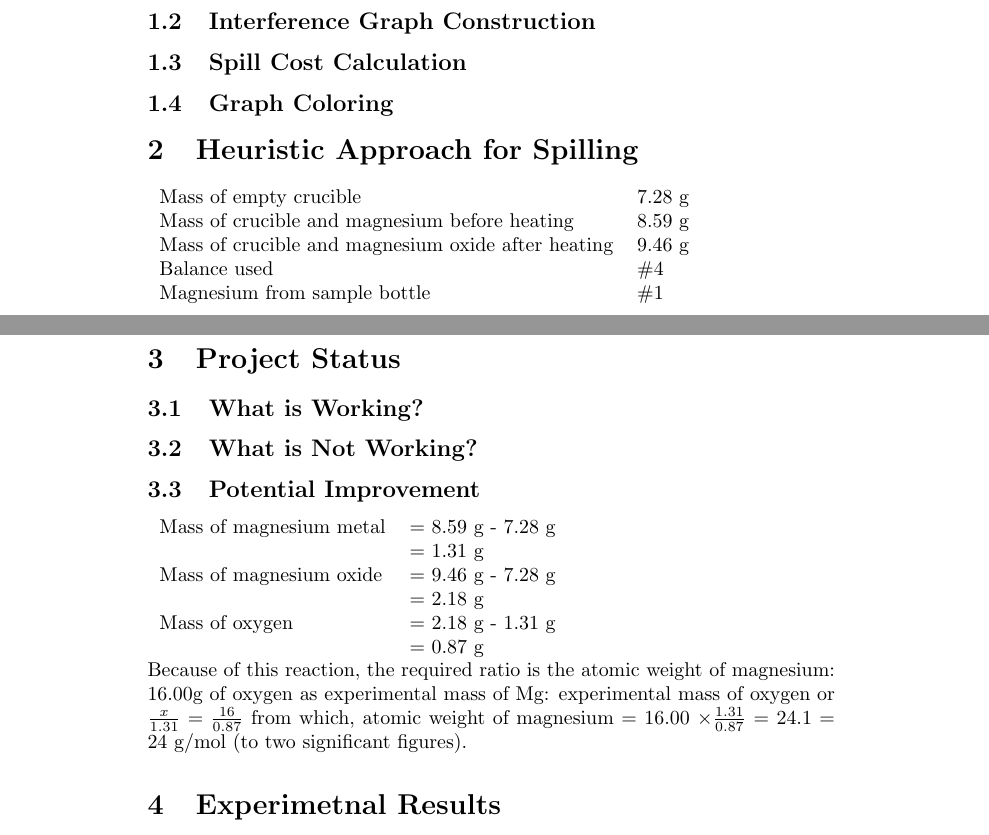
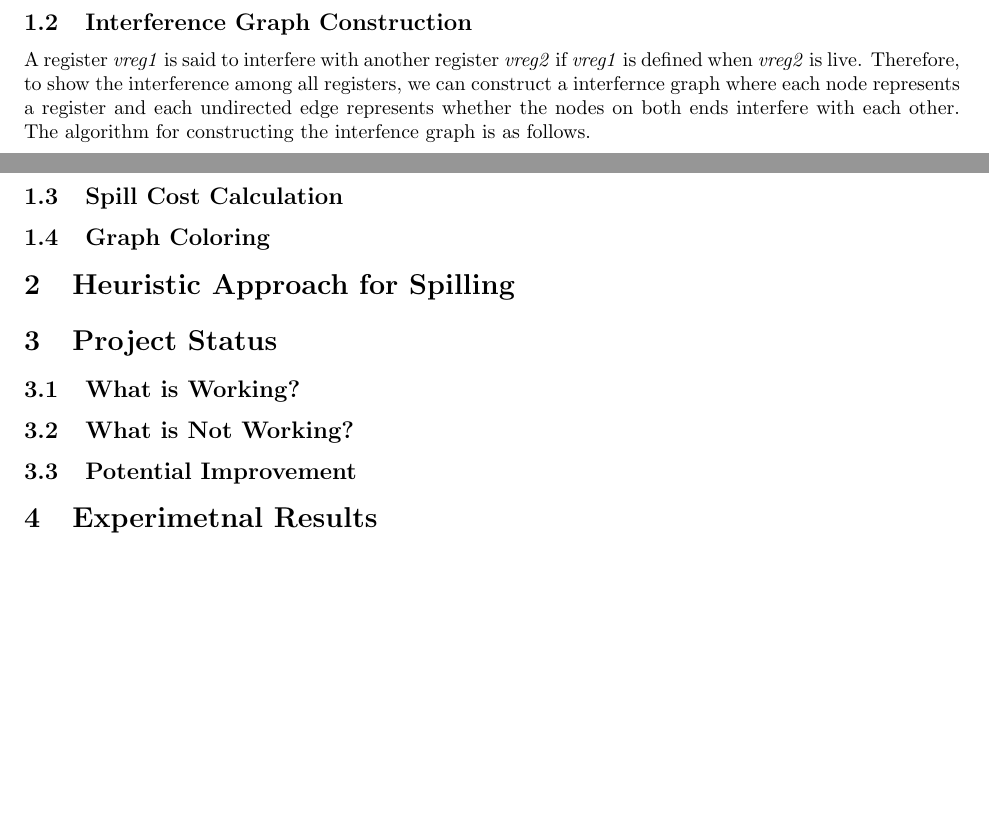
Before and after one commit to mycallmax/RegAllocCB, a LaTeX document (report/lab_report_1.tex): two parts of pages 1 and 2 of 2, joined at a grey line, cut so that both start at the same text, the shorter picture padded with empty space. Compiled offline with pdfLaTeX.

Commit message:
Update th report

```diff
--- a/report/lab_report_1.tex
+++ b/report/lab_report_1.tex
@@ -45,22 +54,15 @@ Chaitin-Briggs algorithm\cite{Chaitin:1982} is a register allocation algorithm t
 \subsection{Live Range Computation}
 The Global Live Ranges of a virtual register \emph{vreg} is a partition of the references (definitions or uses) of \emph{vreg}. If one definition \emph{def} of \emph{vreg} is in the Live Range \emph{lr}, then all uses reachable from \emph{def} are also in \emph{lr}. If one use of \emph{vreg} is in the Live Range \emph{lr}, then all defs that reaches the use are also in \emph{lr}. Using the Live Variable Analysis, we can compute the def-use chain for each virtual register. And therefore we can compute the live ranges with \texttt{union-find} algorithm.
 \subsection{Interference Graph Construction}
+A register \emph{vreg1} is said to interfere with another register \emph{vreg2} if \emph{vreg1} is defined when \emph{vreg2} is live. Therefore, to show the interference among all registers, we can construct a interfernce graph where each node represents a register and each undirected edge represents whether the nodes on both ends interfere with each other. The algorithm for constructing the interfence graph is as follows.
+\subsection{Spill Cost Calculation}
 
-\subsection{Spill Cost Calculation}
 \subsection{Graph Coloring}
 %----------------------------------------------------------------------------------------
 %	SECTION 2
 %----------------------------------------------------------------------------------------
 
 \section{Heuristic Approach for Spilling}
-
-\begin{tabular}{ll}
-Mass of empty crucible & 7.28 g\\
-Mass of crucible and magnesium before heating & 8.59 g\\
-Mass of crucible and magnesium oxide after heating & 9.46 g\\
-Balance used & \#4\\
-Magnesium from sample bottle & \#1
-\end{tabular}
 
 %----------------------------------------------------------------------------------------
 %	SECTION 3
@@ -70,16 +72,6 @@ Magnesium from sample bottle & \#1
 \subsection{What is Working?}
 \subsection{What is Not Working?}
 \subsection{Potential Improvement}
-\begin{tabular}{ll}
-Mass of magnesium metal & = 8.59 g - 7.28 g\\
-& = 1.31 g\\
-Mass of magnesium oxide & = 9.46 g - 7.28 g\\
-& = 2.18 g\\
-Mass of oxygen & = 2.18 g - 1.31 g\\
-& = 0.87 g
-\end{tabular}\\
-Because of this reaction, the required ratio is the atomic weight of magnesium: 16.00g of oxygen as experimental mass of Mg: experimental mass of oxygen or $\frac{x}{1.31}=\frac{16}{0.87}$ from which, atomic weight of magnesium = 16.00 $\times \frac{1.31}{0.87}$ = 24.1 = 24 g/mol (to two significant figures).
-
 %----------------------------------------------------------------------------------------
 %	SECTION 4
 %----------------------------------------------------------------------------------------
```
Also changed, not shown: report/lab_report_1.pdf, report/lab_report_1.tex (11 more changed lines), 3 other files.
